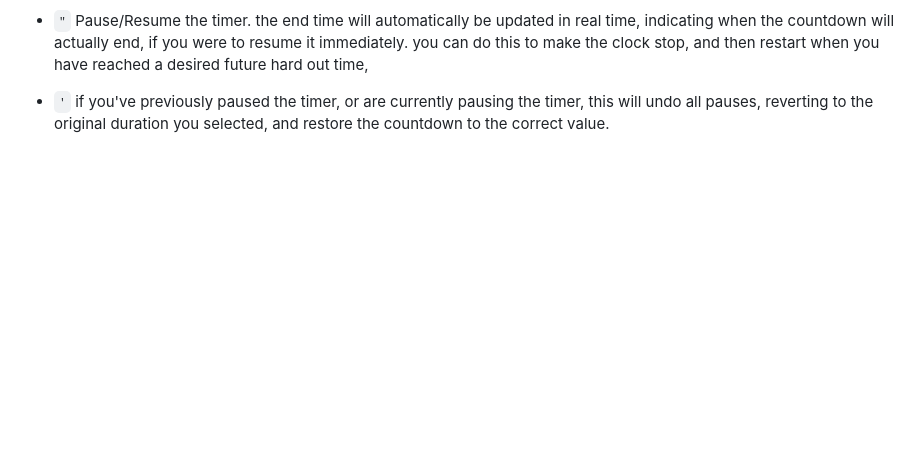
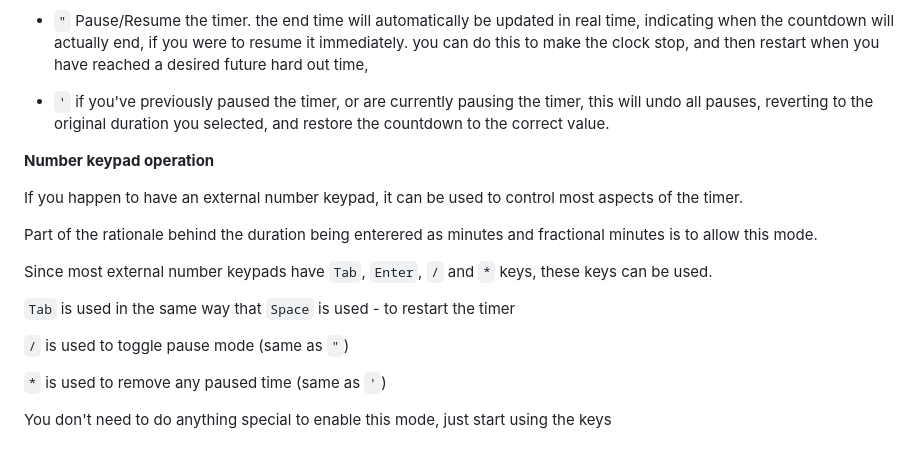
Before and after one commit to jonathan-annett/timer, a Markdown page: README.md, the part around the change. Drawn GitHub-style; blank space fills up the shorter version.

````diff
--- a/README.md
+++ b/README.md
@@ -132,3 +132,19 @@ Full list of keyboard commands
 * ```.``` If you feel the need to enter less than 1 minute or a fractional minute duration, enter it as a decimal value, for example ```4``` ```.``` ```5``` will translate to 4 minutes and 30 seconds. whilst this may seem counter intuitive, this decision was made deliberately, as in most cases the timer will be used for multiples of minutes, and to avoid confusion, the colon ```:``` is always used to delineate hours and minutes. not to worry as you can still enter durations like ```1``` ```:``` ```3``` ```0``` ```.``` ```5``` which would be identical to entering ```9``` ```0``` ```.``` ```5``` (1 hour 30 minutes 30 seconds)
 * ```"``` Pause/Resume the timer. the end time will automatically be updated in real time, indicating when the countdown will actually end, if you were to resume it immediately. you can do this to make the clock stop, and then restart when you have reached a desired future hard out time,
 * ```'``` if you've previously paused the timer, or are currently pausing the timer, this will undo all pauses, reverting to the original duration you selected, and restore the countdown to the correct value.
+
+**Number keypad operation**
+
+If you happen to have an external number keypad, it can be used to control most aspects of the timer.
+
+Part of the rationale behind the duration being enterered as minutes and fractional minutes is to allow this mode.
+
+Since most external number keypads have ```Tab```, ```Enter```, ```/``` and ```*``` keys, these keys can be used.
+
+```Tab``` is used in the same way that ```Space``` is used  - to restart the timer
+
+```/``` is used to toggle pause mode (same as ```"```)
+
+```*``` is used to remove any paused time (same as ```'```)
+
+You don't need to do anything special to enable this mode, just start using the keys
````
